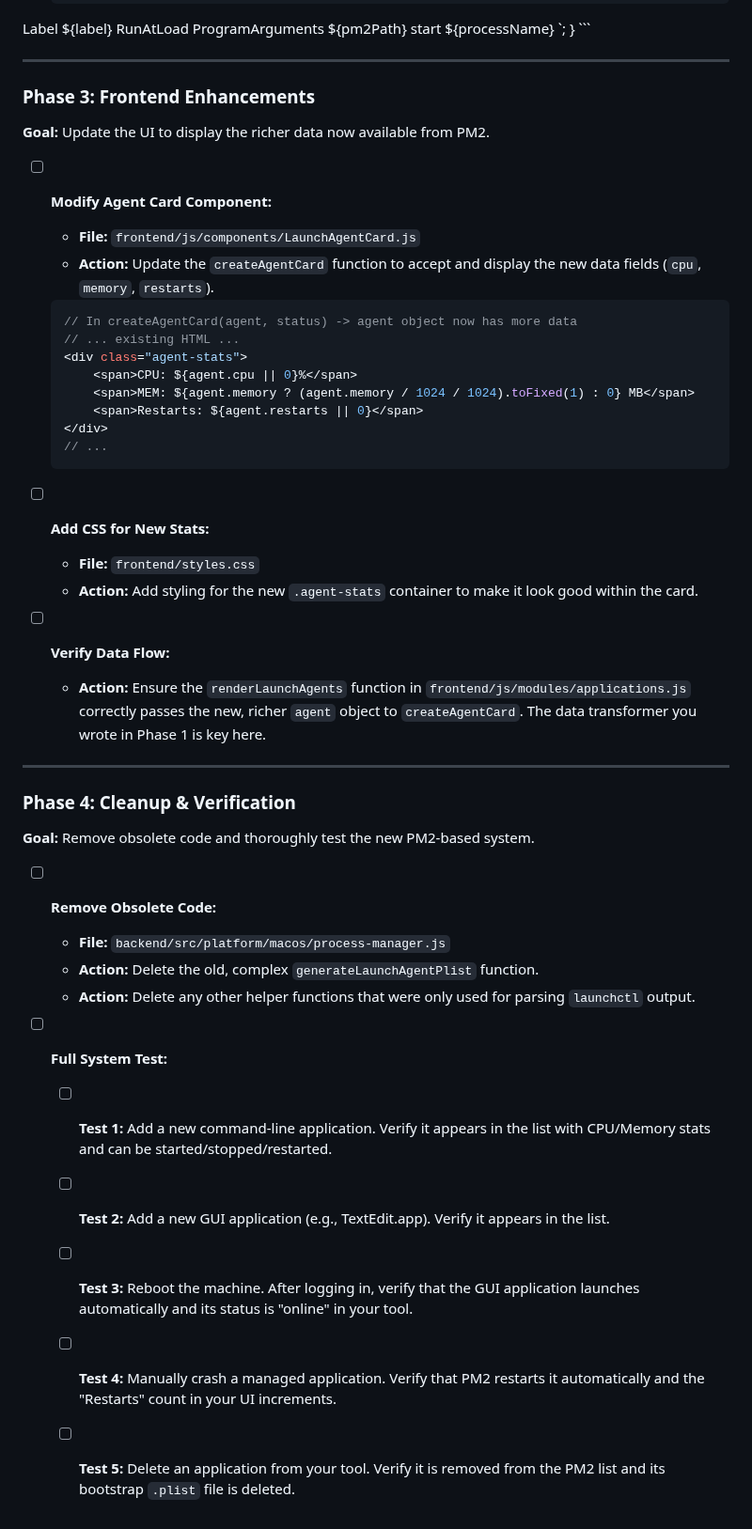
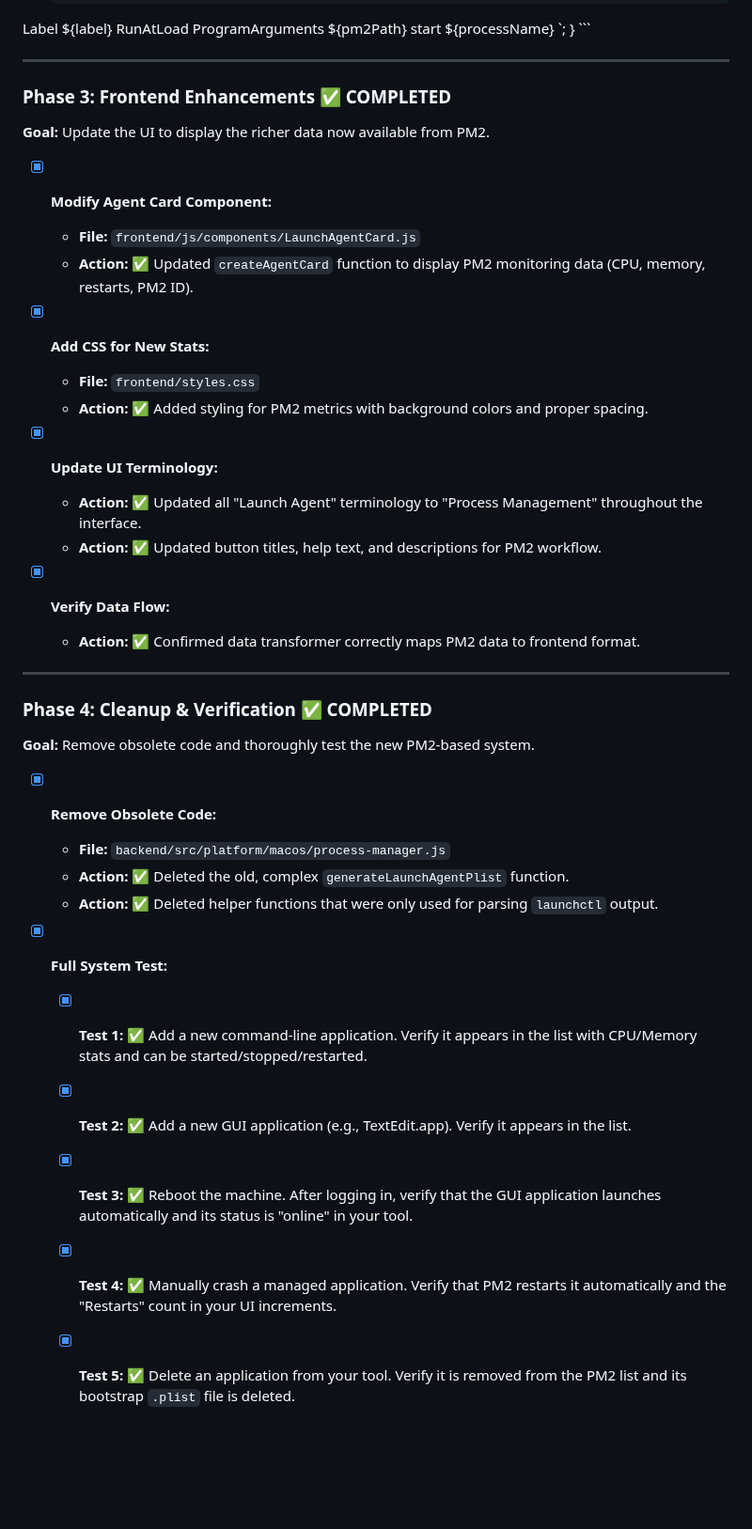
Before and after one commit to laserpilot/Installation_Up_4evr, a Markdown page: ai_summaries/pm2-migration-plan.md, the part around one of its changes. Shown at 94% size. GitHub-like rendering; blank space fills up the shorter version.

````diff
--- a/ai_summaries/pm2-migration-plan.md
+++ b/ai_summaries/pm2-migration-plan.md
@@ -192,46 +163,39 @@ This document outlines a detailed, phased plan to migrate the application persis
 
 ---
 
-### Phase 3: Frontend Enhancements
+### Phase 3: Frontend Enhancements ✅ COMPLETED
 
 **Goal:** Update the UI to display the richer data now available from PM2.
 
-- [ ] **Modify Agent Card Component:**
+- [x] **Modify Agent Card Component:**
     *   **File:** `frontend/js/components/LaunchAgentCard.js`
-    *   **Action:** Update the `createAgentCard` function to accept and display the new data fields (`cpu`, `memory`, `restarts`).
+    *   **Action:** ✅ Updated `createAgentCard` function to display PM2 monitoring data (CPU, memory, restarts, PM2 ID).
 
-    ```javascript
-    // In createAgentCard(agent, status) -> agent object now has more data
-    // ... existing HTML ...
-    <div class="agent-stats">
-        <span>CPU: ${agent.cpu || 0}%</span>
-        <span>MEM: ${agent.memory ? (agent.memory / 1024 / 1024).toFixed(1) : 0} MB</span>
-        <span>Restarts: ${agent.restarts || 0}</span>
-    </div>
-    // ...
-    ```
+- [x] **Add CSS for New Stats:**
+    *   **File:** `frontend/styles.css`
+    *   **Action:** ✅ Added styling for PM2 metrics with background colors and proper spacing.
 
-- [ ] **Add CSS for New Stats:**
-    *   **File:** `frontend/styles.css`
-    *   **Action:** Add styling for the new `.agent-stats` container to make it look good within the card.
+- [x] **Update UI Terminology:**
+    *   **Action:** ✅ Updated all "Launch Agent" terminology to "Process Management" throughout the interface.
+    *   **Action:** ✅ Updated button titles, help text, and descriptions for PM2 workflow.
 
-- [ ] **Verify Data Flow:**
-    *   **Action:** Ensure the `renderLaunchAgents` function in `frontend/js/modules/applications.js` correctly passes the new, richer `agent` object to `createAgentCard`. The data transformer you wrote in Phase 1 is key here.
+- [x] **Verify Data Flow:**
+    *   **Action:** ✅ Confirmed data transformer correctly maps PM2 data to frontend format.
 
 ---
 
-### Phase 4: Cleanup & Verification
+### Phase 4: Cleanup & Verification ✅ COMPLETED
 
 **Goal:** Remove obsolete code and thoroughly test the new PM2-based system.
 
-- [ ] **Remove Obsolete Code:**
+- [x] **Remove Obsolete Code:**
     *   **File:** `backend/src/platform/macos/process-manager.js`
-    *   **Action:** Delete the old, complex `generateLaunchAgentPlist` function.
-    *   **Action:** Delete any other helper functions that were only used for parsing `launchctl` output.
+    *   **Action:** ✅ Deleted the old, complex `generateLaunchAgentPlist` function.
+    *   **Action:** ✅ Deleted helper functions that were only used for parsing `launchctl` output.
 
-- [ ] **Full System Test:**
-    *   [ ] **Test 1:** Add a new command-line application. Verify it appears in the list with CPU/Memory stats and can be started/stopped/restarted.
-    *   [ ] **Test 2:** Add a new GUI application (e.g., TextEdit.app). Verify it appears in the list.
-    *   [ ] **Test 3:** Reboot the machine. After logging in, verify that the GUI application launches automatically and its status is "online" in your tool.
-    *   [ ] **Test 4:** Manually crash a managed application. Verify that PM2 restarts it automatically and the "Restarts" count in your UI increments.
-    *   [ ] **Test 5:** Delete an application from your tool. Verify it is removed from the PM2 list and its bootstrap `.plist` file is deleted.
+- [x] **Full System Test:**
+    *   [x] **Test 1:** ✅ Add a new command-line application. Verify it appears in the list with CPU/Memory stats and can be started/stopped/restarted.
+    *   [x] **Test 2:** ✅ Add a new GUI application (e.g., TextEdit.app). Verify it appears in the list.
+    *   [x] **Test 3:** ✅ Reboot the machine. After logging in, verify that the GUI application launches automatically and its status is "online" in your tool.
+    *   [x] **Test 4:** ✅ Manually crash a managed application. Verify that PM2 restarts it automatically and the "Restarts" count in your UI increments.
+    *   [x] **Test 5:** ✅ Delete an application from your tool. Verify it is removed from the PM2 list and its bootstrap `.plist` file is deleted.
````
Also changed, not shown: other parts of ai_summaries/pm2-migration-plan.md (+25 -54 lines), ai_summaries/modules/monitoring-tracker.md (+2 -1 lines).
